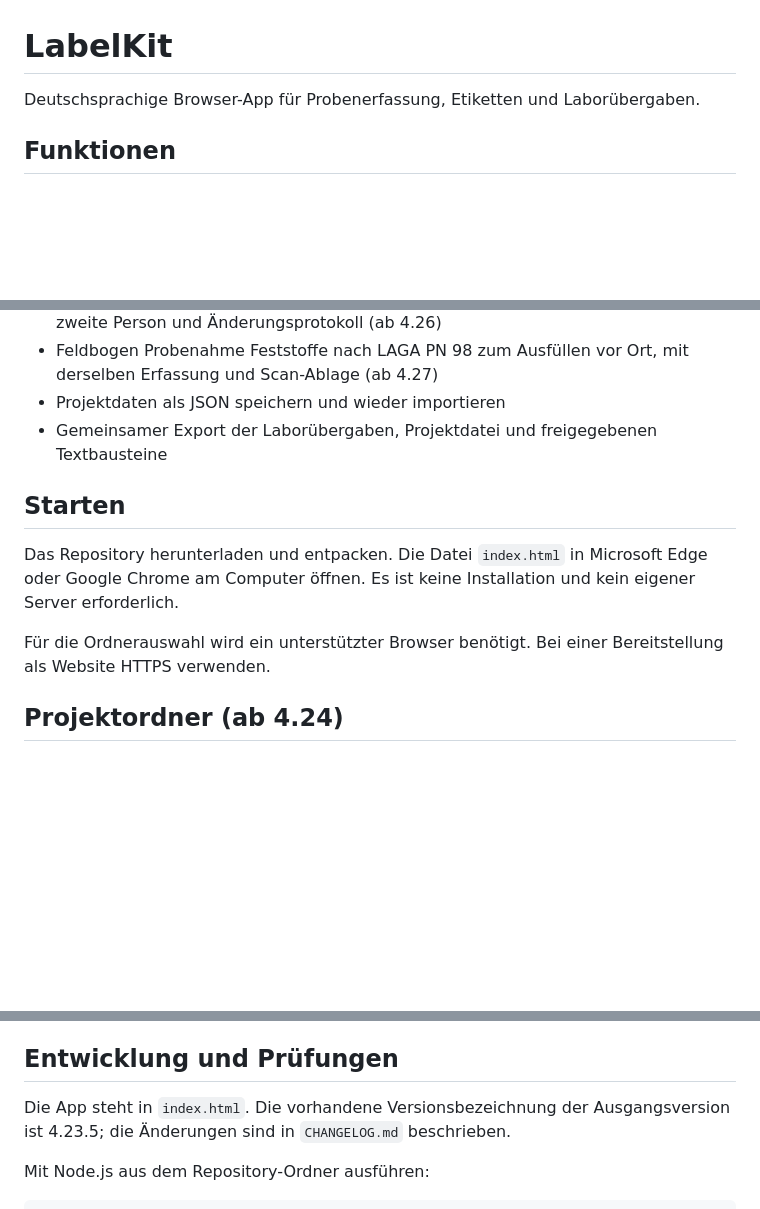
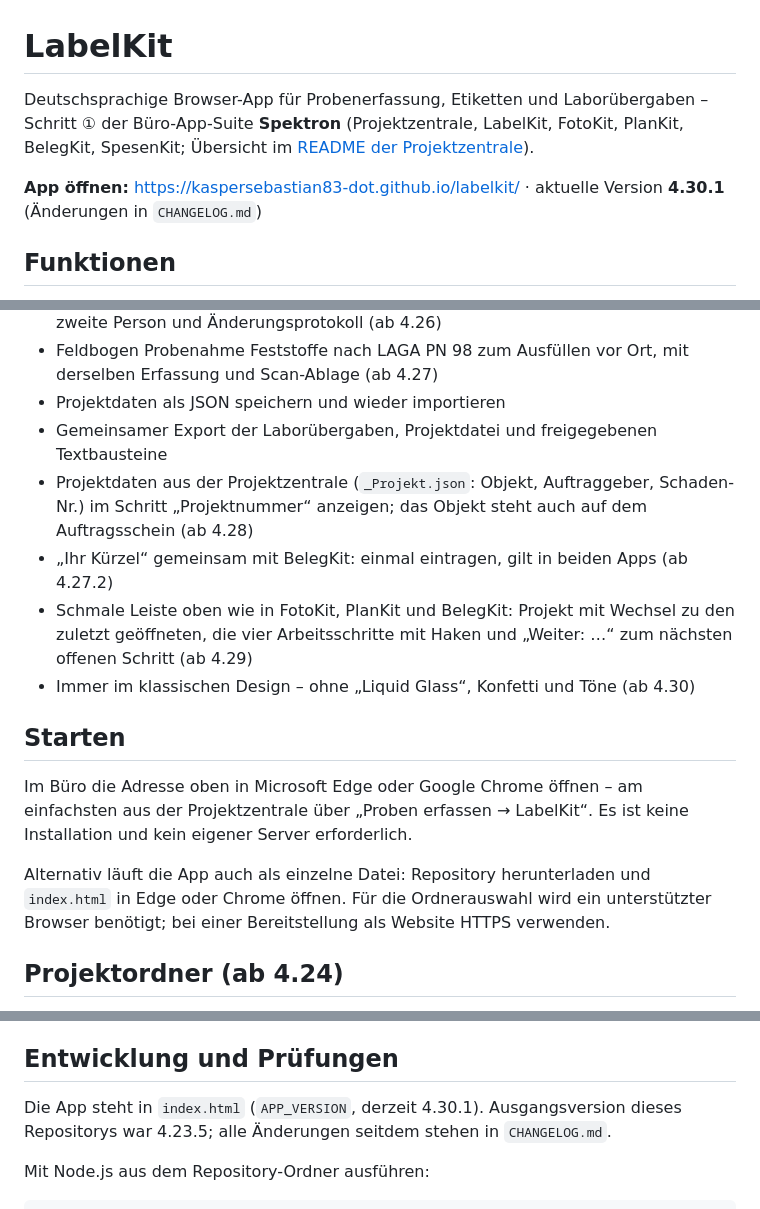
Before and after one commit to kaspersebastian83-dot/labelkit, a Markdown page: README.md, 3 parts joined by grey strips. GitHub-like rendering; blank space fills up the shorter version.

Commit message:
Doku: App-Link, Suite Spektron, Funktionen bis 4.30.1, Tests
Co-Authored-By: Claude Opus 5.5 <noreply@anthropic.com>
Claude-Session: https://claude.ai/code/session_018b7dKoWPn2VEvLuLLtuyMZ

```diff
--- a/README.md
+++ b/README.md
@@ -1,6 +1,8 @@
 # LabelKit
 
-Deutschsprachige Browser-App für Probenerfassung, Etiketten und Laborübergaben.
+Deutschsprachige Browser-App für Probenerfassung, Etiketten und Laborübergaben – Schritt ① der Büro-App-Suite **Spektron** (Projektzentrale, LabelKit, FotoKit, PlanKit, BelegKit, SpesenKit; Übersicht im [README der Projektzentrale](https://github.com/kaspersebastian83-dot/Projektzentrale#readme)).
+
+**App öffnen:** https://kaspersebastian83-dot.github.io/labelkit/ · aktuelle Version **4.30.1** (Änderungen in `CHANGELOG.md`)
 
 ## Funktionen
 
@@ -13,12 +15,16 @@ Deutschsprachige Browser-App für Probenerfassung, Etiketten und Laborübergaben
 - Feldbogen Probenahme Feststoffe nach LAGA PN 98 zum Ausfüllen vor Ort, mit derselben Erfassung und Scan-Ablage (ab 4.27)
 - Projektdaten als JSON speichern und wieder importieren
 - Gemeinsamer Export der Laborübergaben, Projektdatei und freigegebenen Textbausteine
+- Projektdaten aus der Projektzentrale (`_Projekt.json`: Objekt, Auftraggeber, Schaden-Nr.) im Schritt „Projektnummer“ anzeigen; das Objekt steht auch auf dem Auftragsschein (ab 4.28)
+- „Ihr Kürzel“ gemeinsam mit BelegKit: einmal eintragen, gilt in beiden Apps (ab 4.27.2)
+- Schmale Leiste oben wie in FotoKit, PlanKit und BelegKit: Projekt mit Wechsel zu den zuletzt geöffneten, die vier Arbeitsschritte mit Haken und „Weiter: …“ zum nächsten offenen Schritt (ab 4.29)
+- Immer im klassischen Design – ohne „Liquid Glass“, Konfetti und Töne (ab 4.30)
 
 ## Starten
 
-Das Repository herunterladen und entpacken. Die Datei `index.html` in Microsoft Edge oder Google Chrome am Computer öffnen. Es ist keine Installation und kein eigener Server erforderlich.
+Im Büro die Adresse oben in Microsoft Edge oder Google Chrome öffnen – am einfachsten aus der Projektzentrale über „Proben erfassen → LabelKit“. Es ist keine Installation und kein eigener Server erforderlich.
 
-Für die Ordnerauswahl wird ein unterstützter Browser benötigt. Bei einer Bereitstellung als Website HTTPS verwenden.
+Alternativ läuft die App auch als einzelne Datei: Repository herunterladen und `index.html` in Edge oder Chrome öffnen. Für die Ordnerauswahl wird ein unterstützter Browser benötigt; bei einer Bereitstellung als Website HTTPS verwenden.
 
 ## Projektordner (ab 4.24)
 
@@ -58,7 +64,7 @@ Keine echten Projektdaten, Laboraufträge oder Exporte in das öffentliche Repos
 
 ## Entwicklung und Prüfungen
 
-Die App steht in `index.html`. Die vorhandene Versionsbezeichnung der Ausgangsversion ist 4.23.5; die Änderungen sind in `CHANGELOG.md` beschrieben.
+Die App steht in `index.html` (`APP_VERSION`, derzeit 4.30.1). Ausgangsversion dieses Repositorys war 4.23.5; alle Änderungen seitdem stehen in `CHANGELOG.md`.
 
 Mit Node.js aus dem Repository-Ordner ausführen:
 
```
Also changed, not shown: other parts of README.md (+2 -0 lines).
